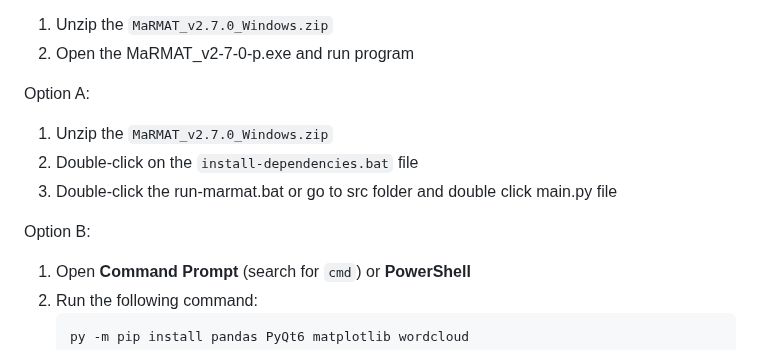
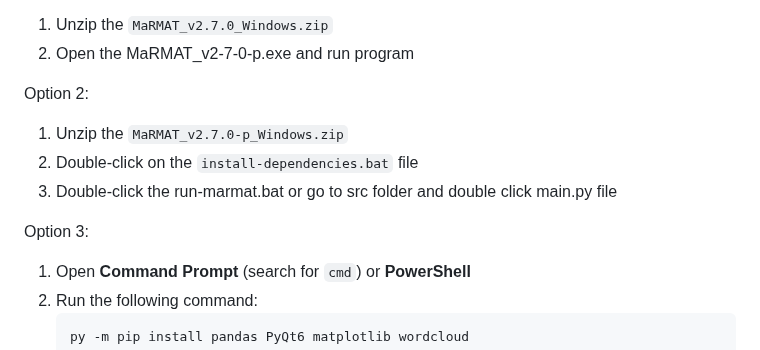
Before and after one commit to marriott-library/MaRMAT, a Markdown page: README.md, the part around one of its changes. Drawn GitHub-style.

````diff
--- a/README.md
+++ b/README.md
@@ -90,12 +90,12 @@ Option 1:
 1. Unzip the `MaRMAT_v2.7.0_Windows.zip`
 2. Open the MaRMAT_v2-7-0-p.exe and run program
 
-Option A:
-1. Unzip the `MaRMAT_v2.7.0_Windows.zip`
+Option 2:
+1. Unzip the `MaRMAT_v2.7.0-p_Windows.zip`
 2. Double-click on the `install-dependencies.bat` file
 3. Double-click the run-marmat.bat or go to src folder and double click main.py file
 
-Option B:
+Option 3:
 1. Open **Command Prompt** (search for `cmd`) or **PowerShell**
 2. Run the following command:
    ```bash
````
Also changed, not shown: other parts of README.md (+1 -1 lines).
